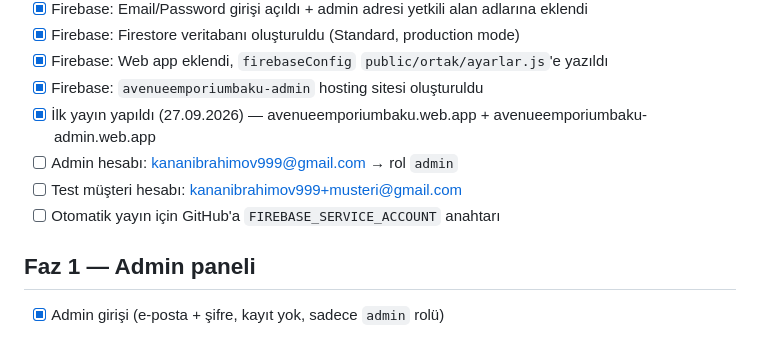
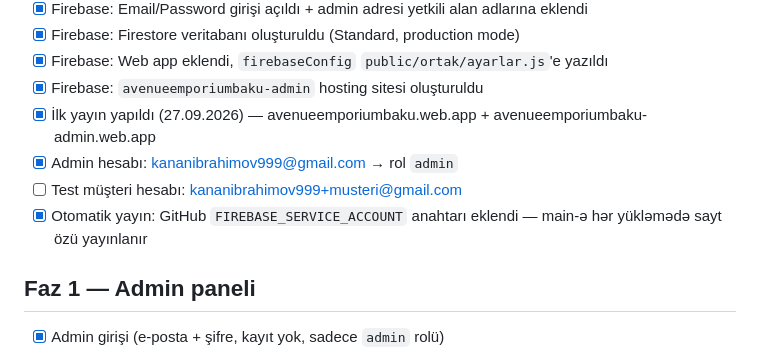
Before and after one commit to KananIbrahimov/avenueemporiumbaku, a Markdown page: IS_PLANI.md, the part around the change. GitHub-like rendering.

Commit message:
Otomatik yayın aktiv edildi (FIREBASE_SERVICE_ACCOUNT)
Co-Authored-By: Claude Opus 5.5 <noreply@anthropic.com>
Claude-Session: https://claude.ai/code/session_017c1QnKi8SxCQD9gRypnTnD

```diff
--- a/IS_PLANI.md
+++ b/IS_PLANI.md
@@ -14,9 +14,9 @@
 - [x] Firebase: Web app eklendi, `firebaseConfig` `public/ortak/ayarlar.js`'e yazıldı
 - [x] Firebase: `avenueemporiumbaku-admin` hosting sitesi oluşturuldu
 - [x] İlk yayın yapıldı (27.09.2026) — avenueemporiumbaku.web.app + avenueemporiumbaku-admin.web.app
-- [ ] Admin hesabı: kananibrahimov999@gmail.com → rol `admin`
+- [x] Admin hesabı: kananibrahimov999@gmail.com → rol `admin`
 - [ ] Test müşteri hesabı: kananibrahimov999+musteri@gmail.com
-- [ ] Otomatik yayın için GitHub'a `FIREBASE_SERVICE_ACCOUNT` anahtarı
+- [x] Otomatik yayın: GitHub `FIREBASE_SERVICE_ACCOUNT` anahtarı eklendi — main-ə hər yükləmədə sayt özü yayınlanır
 
 ## Faz 1 — Admin paneli
 - [x] Admin girişi (e-posta + şifre, kayıt yok, sadece `admin` rolü)
```
